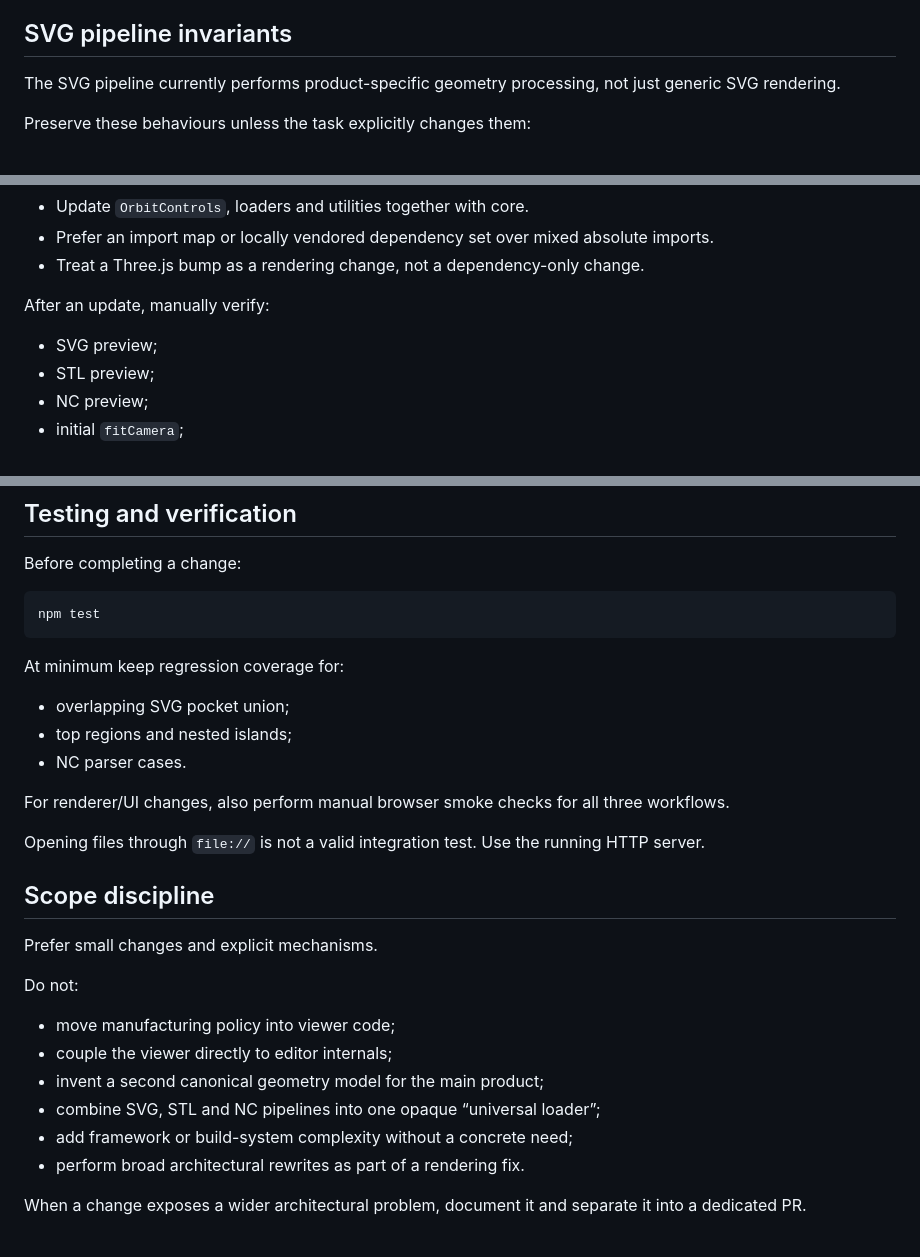
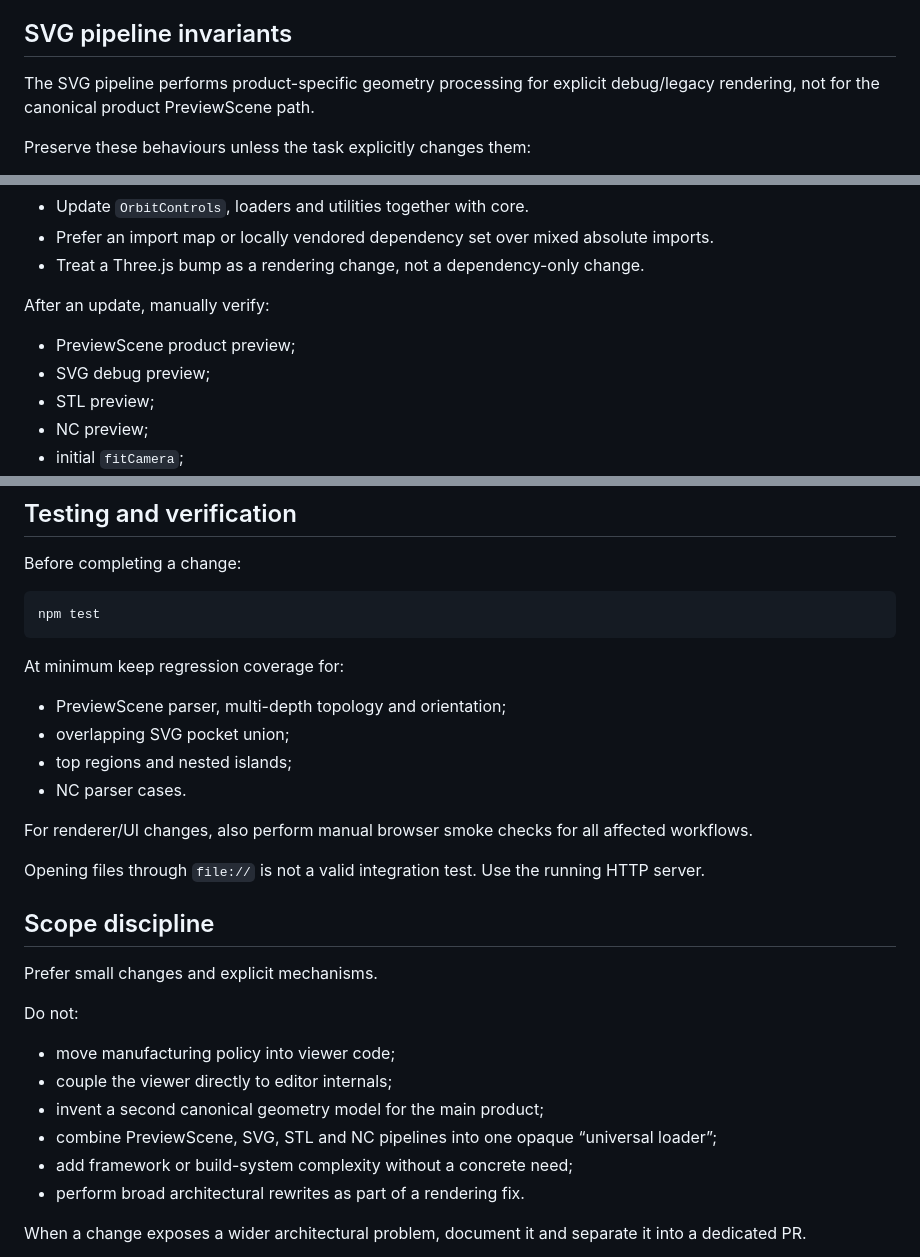
Before and after one commit to rusDad/layment-viewer, a Markdown page: AGENTS.md, 3 parts joined by grey strips. Drawn GitHub-style.

```diff
--- a/AGENTS.md
+++ b/AGENTS.md
@@ -70,7 +71,7 @@ Any change to this mapping requires:
 
 ## SVG pipeline invariants
 
-The SVG pipeline currently performs product-specific geometry processing, not just generic SVG rendering.
+The SVG pipeline performs product-specific geometry processing for explicit debug/legacy rendering, not for the canonical product PreviewScene path.
 
 Preserve these behaviours unless the task explicitly changes them:
 
@@ -178,7 +182,8 @@ Do not change route paths, response shapes or file limits as an incidental refac
 
 After an update, manually verify:
 
-- SVG preview;
+- PreviewScene product preview;
+- SVG debug preview;
 - STL preview;
 - NC preview;
 - initial `fitCamera`;
@@ -211,11 +216,12 @@ npm test
 
 At minimum keep regression coverage for:
 
+- PreviewScene parser, multi-depth topology and orientation;
 - overlapping SVG pocket union;
 - top regions and nested islands;
 - NC parser cases.
 
-For renderer/UI changes, also perform manual browser smoke checks for all three workflows.
+For renderer/UI changes, also perform manual browser smoke checks for all affected workflows.
 
 Opening files through `file://` is not a valid integration test. Use the running HTTP server.
 
@@ -228,7 +234,7 @@ Do not:
 - move manufacturing policy into viewer code;
 - couple the viewer directly to editor internals;
 - invent a second canonical geometry model for the main product;
-- combine SVG, STL and NC pipelines into one opaque “universal loader”;
+- combine PreviewScene, SVG, STL and NC pipelines into one opaque “universal loader”;
 - add framework or build-system complexity without a concrete need;
 - perform broad architectural rewrites as part of a rendering fix.
 
```
Also changed, not shown: other parts of AGENTS.md (+14 -10 lines).
